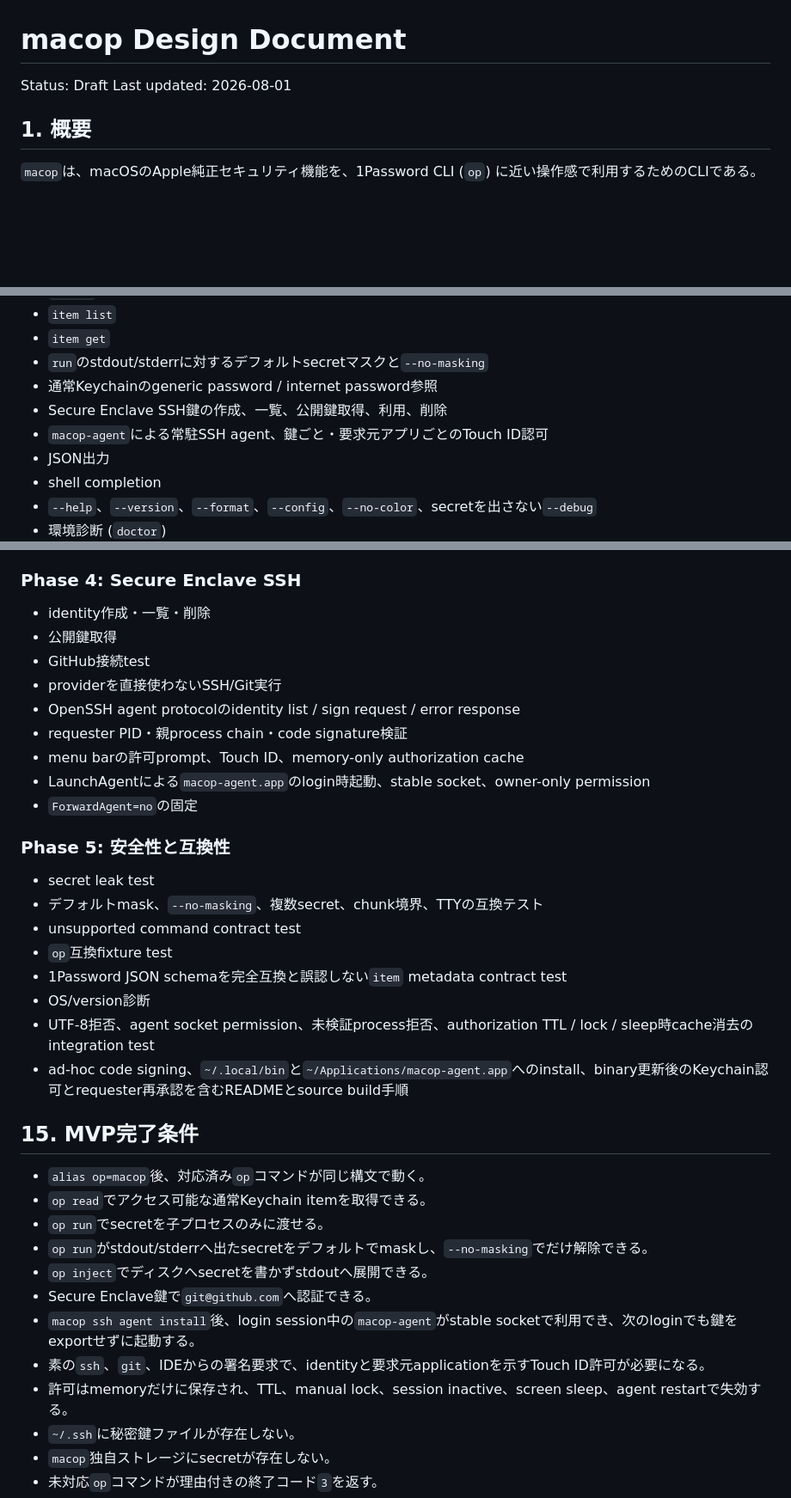
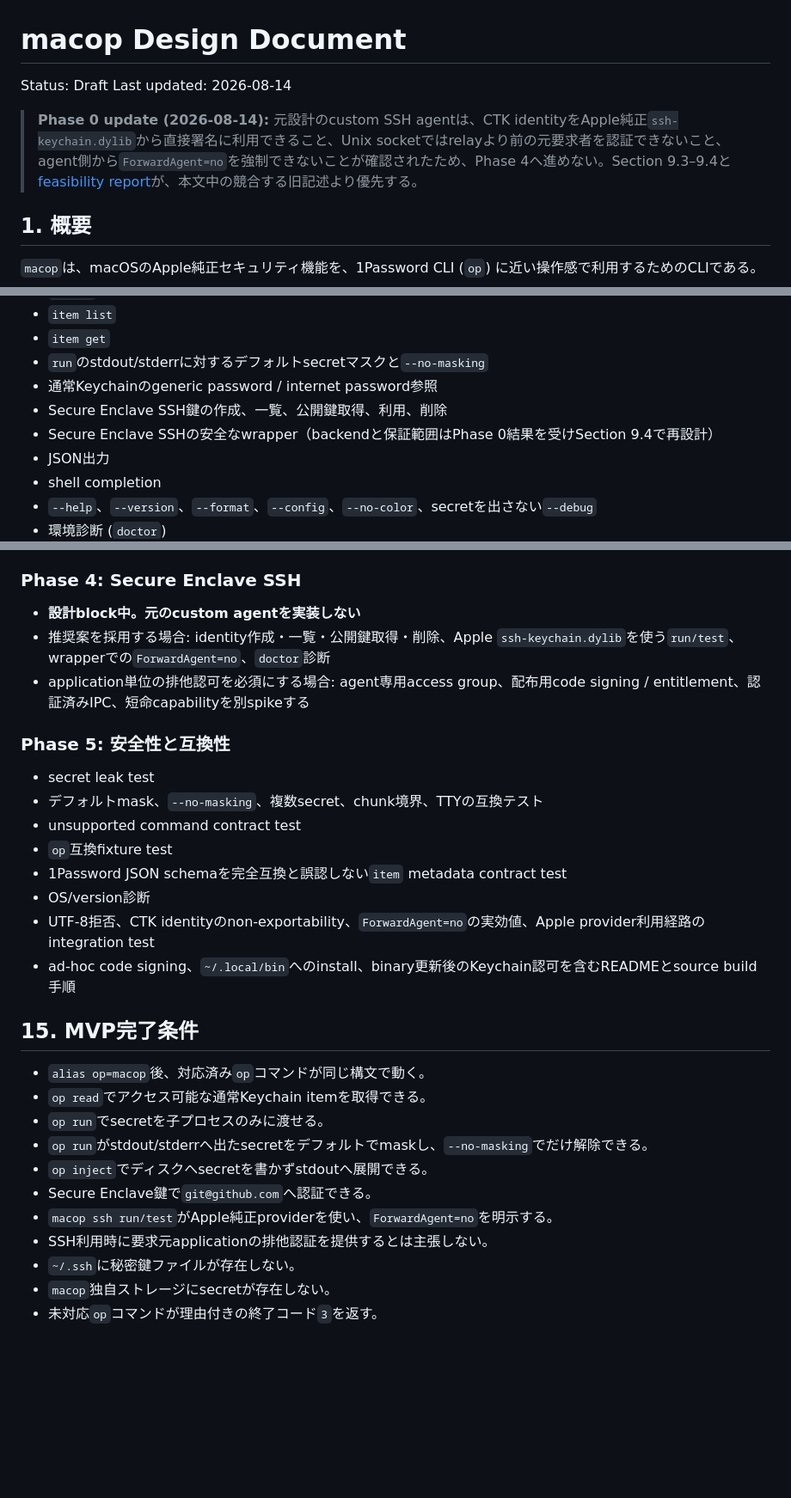
Before and after one commit to slashkiko/macop, a Markdown page: docs/macop-design.md, 3 parts joined by grey strips. Shown at 86% size. GitHub-like rendering; blank space fills up the shorter version.

```diff
--- a/docs/macop-design.md
+++ b/docs/macop-design.md
@@ -1,7 +1,9 @@
 # macop Design Document
 
 Status: Draft
-Last updated: 2026-08-01
+Last updated: 2026-08-14
+
+> **Phase 0 update (2026-08-14):** 元設計のcustom SSH agentは、CTK identityをApple純正`ssh-keychain.dylib`から直接署名に利用できること、Unix socketではrelayより前の元要求者を認証できないこと、agent側から`ForwardAgent=no`を強制できないことが確認されたため、Phase 4へ進めない。Section 9.3–9.4と[feasibility report](./macop-phase0-feasibility-2026-08-14.md)が、本文中の競合する旧記述より優先する。
 
 ## 1. 概要
 
@@ -73,7 +75,7 @@ op item list
 - `run`のstdout/stderrに対するデフォルトsecretマスクと`--no-masking`
 - 通常Keychainのgeneric password / internet password参照
 - Secure Enclave SSH鍵の作成、一覧、公開鍵取得、利用、削除
-- `macop-agent`による常駐SSH agent、鍵ごと・要求元アプリごとのTouch ID認可
+- Secure Enclave SSHの安全なwrapper（backendと保証範囲はPhase 0結果を受けSection 9.4で再設計）
 - JSON出力
 - shell completion
 - `--help`、`--version`、`--format`、`--config`、`--no-color`、secretを出さない`--debug`
@@ -529,15 +523,9 @@ agent forwardingはMVPで常に`ForwardAgent=no`とする。forwardingを許可
 
 ### Phase 4: Secure Enclave SSH
 
-- identity作成・一覧・削除
-- 公開鍵取得
-- GitHub接続test
-- providerを直接使わないSSH/Git実行
-- OpenSSH agent protocolのidentity list / sign request / error response
-- requester PID・親process chain・code signature検証
-- menu barの許可prompt、Touch ID、memory-only authorization cache
-- LaunchAgentによる`macop-agent.app`のlogin時起動、stable socket、owner-only permission
-- `ForwardAgent=no`の固定
+- **設計block中。元のcustom agentを実装しない**
+- 推奨案を採用する場合: identity作成・一覧・公開鍵取得・削除、Apple `ssh-keychain.dylib`を使う`run/test`、wrapperでの`ForwardAgent=no`、`doctor`診断
+- application単位の排他認可を必須にする場合: agent専用access group、配布用code signing / entitlement、認証済みIPC、短命capabilityを別spikeする
 
 ### Phase 5: 安全性と互換性
 
@@ -547,8 +535,8 @@ agent forwardingはMVPで常に`ForwardAgent=no`とする。forwardingを許可
 - `op`互換fixture test
 - 1Password JSON schemaを完全互換と誤認しない`item` metadata contract test
 - OS/version診断
-- UTF-8拒否、agent socket permission、未検証process拒否、authorization TTL / lock / sleep時cache消去のintegration test
-- ad-hoc code signing、`~/.local/bin`と`~/Applications/macop-agent.app`へのinstall、binary更新後のKeychain認可とrequester再承認を含むREADMEとsource build手順
+- UTF-8拒否、CTK identityのnon-exportability、`ForwardAgent=no`の実効値、Apple provider利用経路のintegration test
+- ad-hoc code signing、`~/.local/bin`へのinstall、binary更新後のKeychain認可を含むREADMEとsource build手順
 
 ## 15. MVP完了条件
 
@@ -558,9 +546,8 @@ agent forwardingはMVPで常に`ForwardAgent=no`とする。forwardingを許可
 - `op run`がstdout/stderrへ出たsecretをデフォルトでmaskし、`--no-masking`でだけ解除できる。
 - `op inject`でディスクへsecretを書かずstdoutへ展開できる。
 - Secure Enclave鍵で`git@github.com`へ認証できる。
-- `macop ssh agent install`後、login session中の`macop-agent`がstable socketで利用でき、次のloginでも鍵をexportせずに起動する。
-- 素の`ssh`、`git`、IDEからの署名要求で、identityと要求元applicationを示すTouch ID許可が必要になる。
-- 許可はmemoryだけに保存され、TTL、manual lock、session inactive、screen sleep、agent restartで失効する。
+- `macop ssh run/test`がApple純正providerを使い、`ForwardAgent=no`を明示する。
+- SSH利用時に要求元applicationの排他認証を提供するとは主張しない。
 - `~/.ssh`に秘密鍵ファイルが存在しない。
 - `macop`独自ストレージにsecretが存在しない。
 - 未対応`op`コマンドが理由付きの終了コード`3`を返す。
```
Also changed, not shown: other parts of docs/macop-design.md (+45 -52 lines), docs/macop-phase0-feasibility-2026-08-14.md (added, +82 -0 lines).
